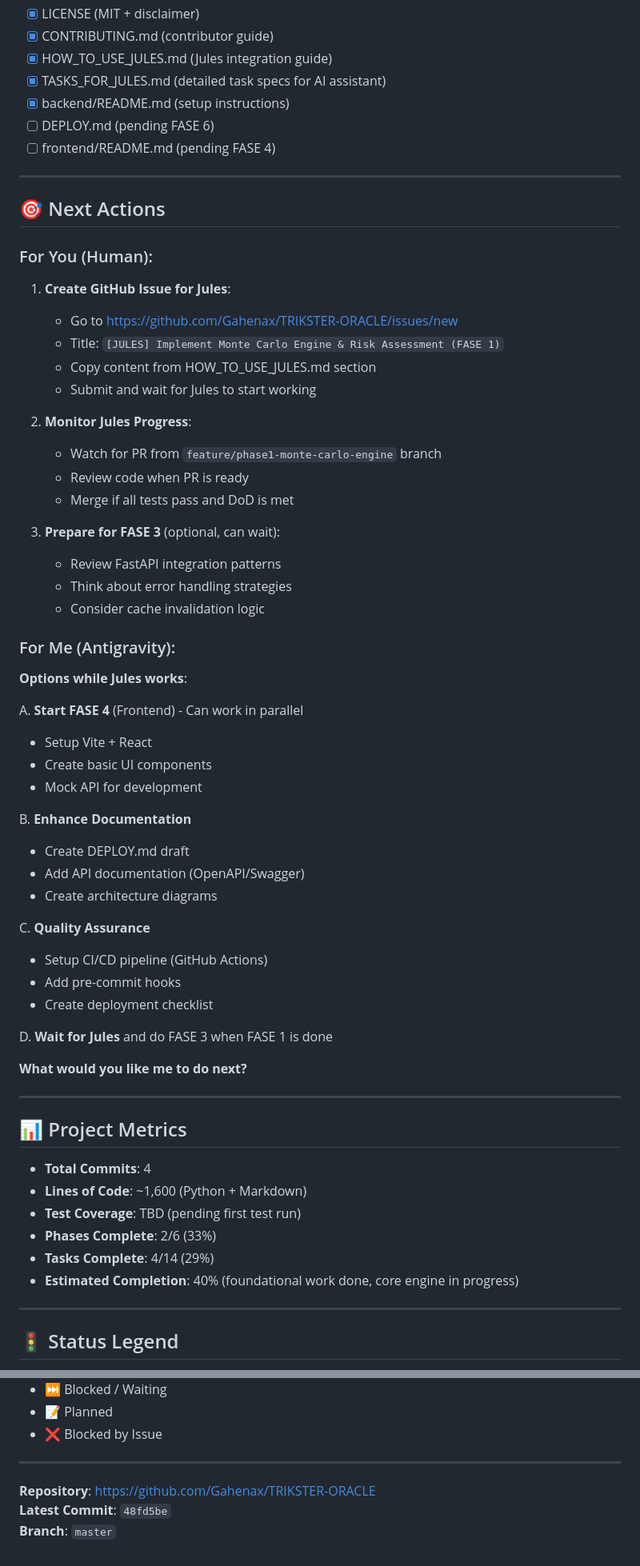
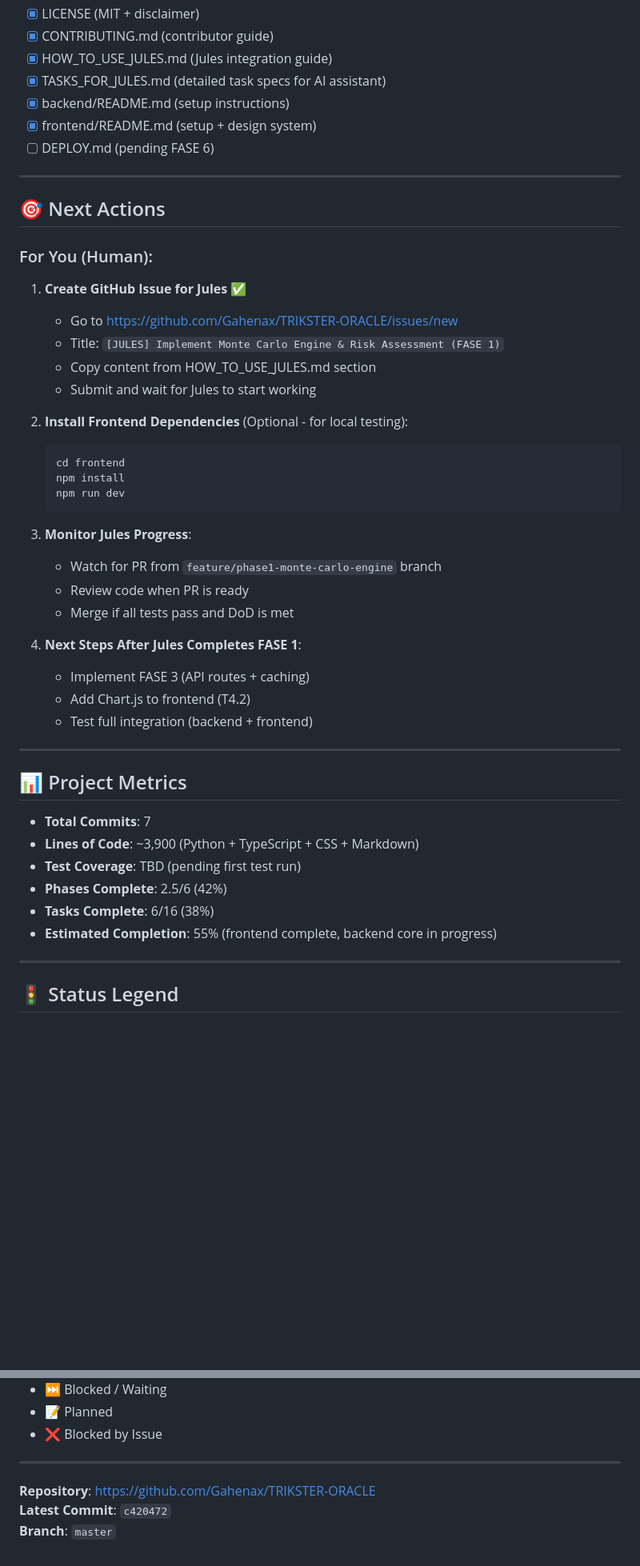
Before and after one commit to Gahenax/TRIKSTER-ORACLE, a Markdown page: PROJECT_STATUS.md, 2 parts joined by grey strips. Shown at 80% size. Drawn GitHub-style; blank space fills up the shorter version.

Commit message:
docs: Update PROJECT_STATUS with frontend completion (FASE 4 - T4.1)

````diff
--- a/PROJECT_STATUS.md
+++ b/PROJECT_STATUS.md
@@ -172,62 +176,47 @@
 - [x] HOW_TO_USE_JULES.md (Jules integration guide)
 - [x] TASKS_FOR_JULES.md (detailed task specs for AI assistant)
 - [x] backend/README.md (setup instructions)
+- [x] frontend/README.md (setup + design system)
 - [ ] DEPLOY.md (pending FASE 6)
-- [ ] frontend/README.md (pending FASE 4)
 
 ---
 
 ## 🎯 Next Actions
 
 ### For You (Human):
-1. **Create GitHub Issue for Jules**:
+1. **Create GitHub Issue for Jules** ✅
    - Go to https://github.com/Gahenax/TRIKSTER-ORACLE/issues/new
    - Title: `[JULES] Implement Monte Carlo Engine & Risk Assessment (FASE 1)`
    - Copy content from HOW_TO_USE_JULES.md section
    - Submit and wait for Jules to start working
 
-2. **Monitor Jules Progress**:
+2. **Install Frontend Dependencies** (Optional - for local testing):
+   ```bash
+   cd frontend
+   npm install
+   npm run dev
+   ```
+
+3. **Monitor Jules Progress**:
    - Watch for PR from `feature/phase1-monte-carlo-engine` branch
    - Review code when PR is ready
    - Merge if all tests pass and DoD is met
 
-3. **Prepare for FASE 3** (optional, can wait):
-   - Review FastAPI integration patterns
-   - Think about error handling strategies
-   - Consider cache invalidation logic
-
-### For Me (Antigravity):
-**Options while Jules works**:
-
-A. **Start FASE 4** (Frontend) - Can work in parallel
-   - Setup Vite + React
-   - Create basic UI components
-   - Mock API for development
-
-B. **Enhance Documentation**
-   - Create DEPLOY.md draft
-   - Add API documentation (OpenAPI/Swagger)
-   - Create architecture diagrams
-
-C. **Quality Assurance**
-   - Setup CI/CD pipeline (GitHub Actions)
-   - Add pre-commit hooks
-   - Create deployment checklist
-
-D. **Wait for Jules** and do FASE 3 when FASE 1 is done
-
-**What would you like me to do next?**
+4. **Next Steps After Jules Completes FASE 1**:
+   - Implement FASE 3 (API routes + caching)
+   - Add Chart.js to frontend (T4.2)
+   - Test full integration (backend + frontend)
 
 ---
 
 ## 📊 Project Metrics
 
-- **Total Commits**: 4
-- **Lines of Code**: ~1,600 (Python + Markdown)
+- **Total Commits**: 7
+- **Lines of Code**: ~3,900 (Python + TypeScript + CSS + Markdown)
 - **Test Coverage**: TBD (pending first test run)
-- **Phases Complete**: 2/6 (33%)
-- **Tasks Complete**: 4/14 (29%)
-- **Estimated Completion**: 40% (foundational work done, core engine in progress)
+- **Phases Complete**: 2.5/6 (42%)
+- **Tasks Complete**: 6/16 (38%)
+- **Estimated Completion**: 55% (frontend complete, backend core in progress)
 
 ---
 
@@ -243,5 +232,5 @@ D. **Wait for Jules** and do FASE 3 when FASE 1 is done
 ---
 
 **Repository**: https://github.com/Gahenax/TRIKSTER-ORACLE
-**Latest Commit**: `48fd5be`
+**Latest Commit**: `c420472`
 **Branch**: `master`
````
Also changed, not shown: other parts of PROJECT_STATUS.md (+18 -14 lines).
